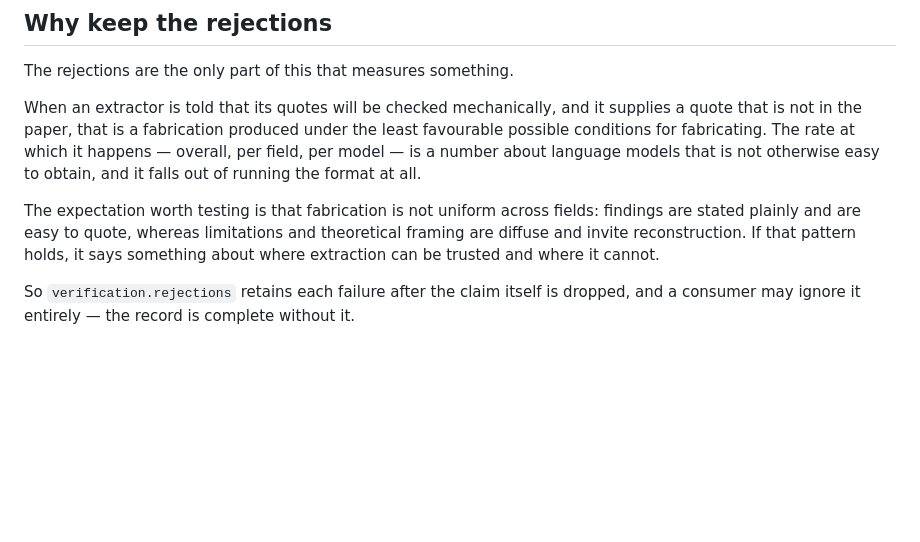
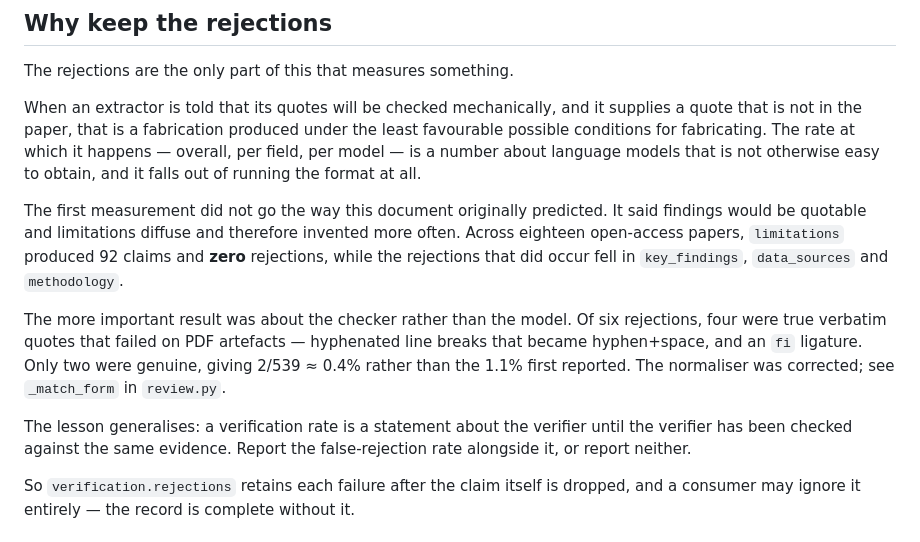
Before and after one commit to bhanneke/E2ER-project, a Markdown page: docs/STRUCTURED_REVIEWS.md, the part around the change. Drawn GitHub-style; blank space fills up the shorter version.

```diff
--- a/docs/STRUCTURED_REVIEWS.md
+++ b/docs/STRUCTURED_REVIEWS.md
@@ -189,10 +189,21 @@ the least favourable possible conditions for fabricating. The rate at which it
 happens — overall, per field, per model — is a number about language models that
 is not otherwise easy to obtain, and it falls out of running the format at all.
 
-The expectation worth testing is that fabrication is not uniform across fields:
-findings are stated plainly and are easy to quote, whereas limitations and
-theoretical framing are diffuse and invite reconstruction. If that pattern holds,
-it says something about where extraction can be trusted and where it cannot.
+The first measurement did not go the way this document originally predicted. It
+said findings would be quotable and limitations diffuse and therefore invented
+more often. Across eighteen open-access papers, `limitations` produced 92 claims
+and **zero** rejections, while the rejections that did occur fell in
+`key_findings`, `data_sources` and `methodology`.
+
+The more important result was about the checker rather than the model. Of six
+rejections, four were true verbatim quotes that failed on PDF artefacts —
+hyphenated line breaks that became hyphen+space, and an `fi` ligature. Only two
+were genuine, giving 2/539 ≈ 0.4% rather than the 1.1% first reported. The
+normaliser was corrected; see `_match_form` in `review.py`.
+
+The lesson generalises: a verification rate is a statement about the verifier
+until the verifier has been checked against the same evidence. Report the
+false-rejection rate alongside it, or report neither.
 
 So `verification.rejections` retains each failure after the claim itself is
 dropped, and a consumer may ignore it entirely — the record is complete without
```
Also changed, not shown: docs/CORPUS.md (+16 -4 lines).
